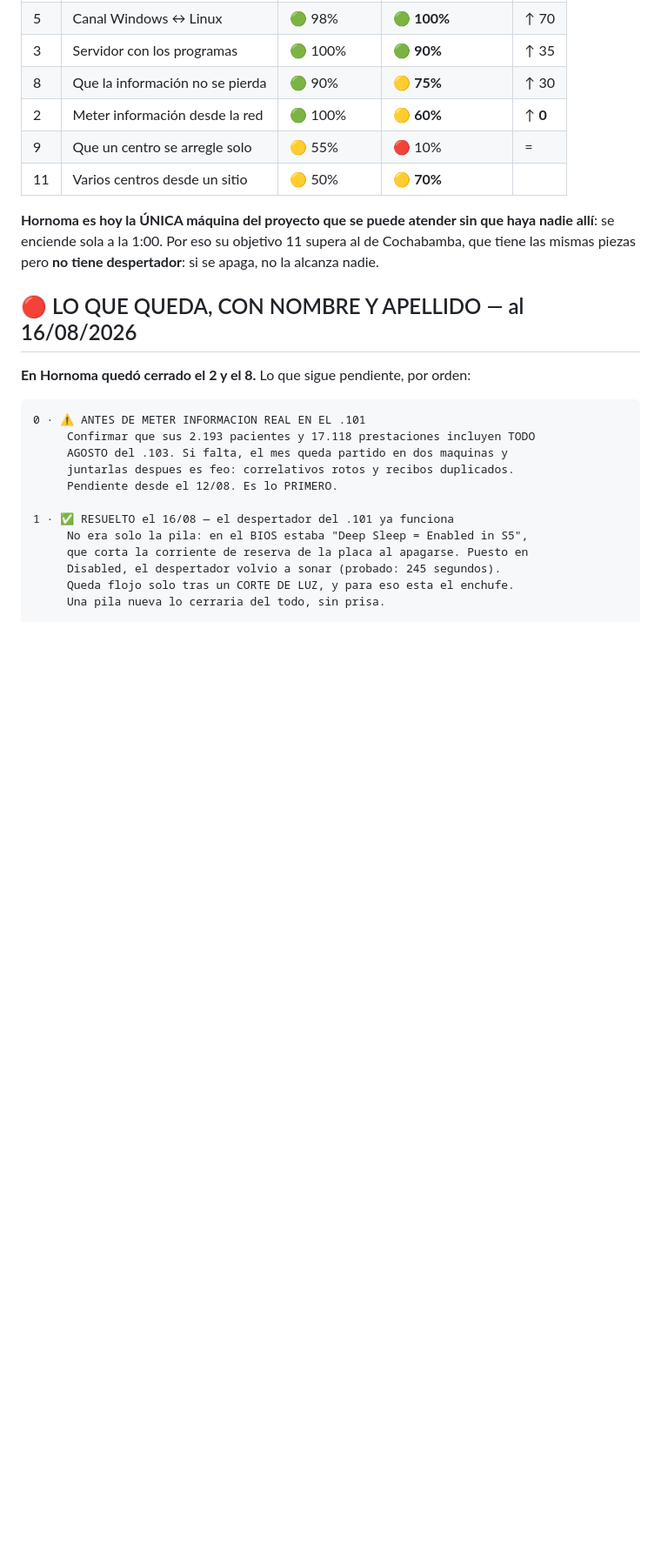
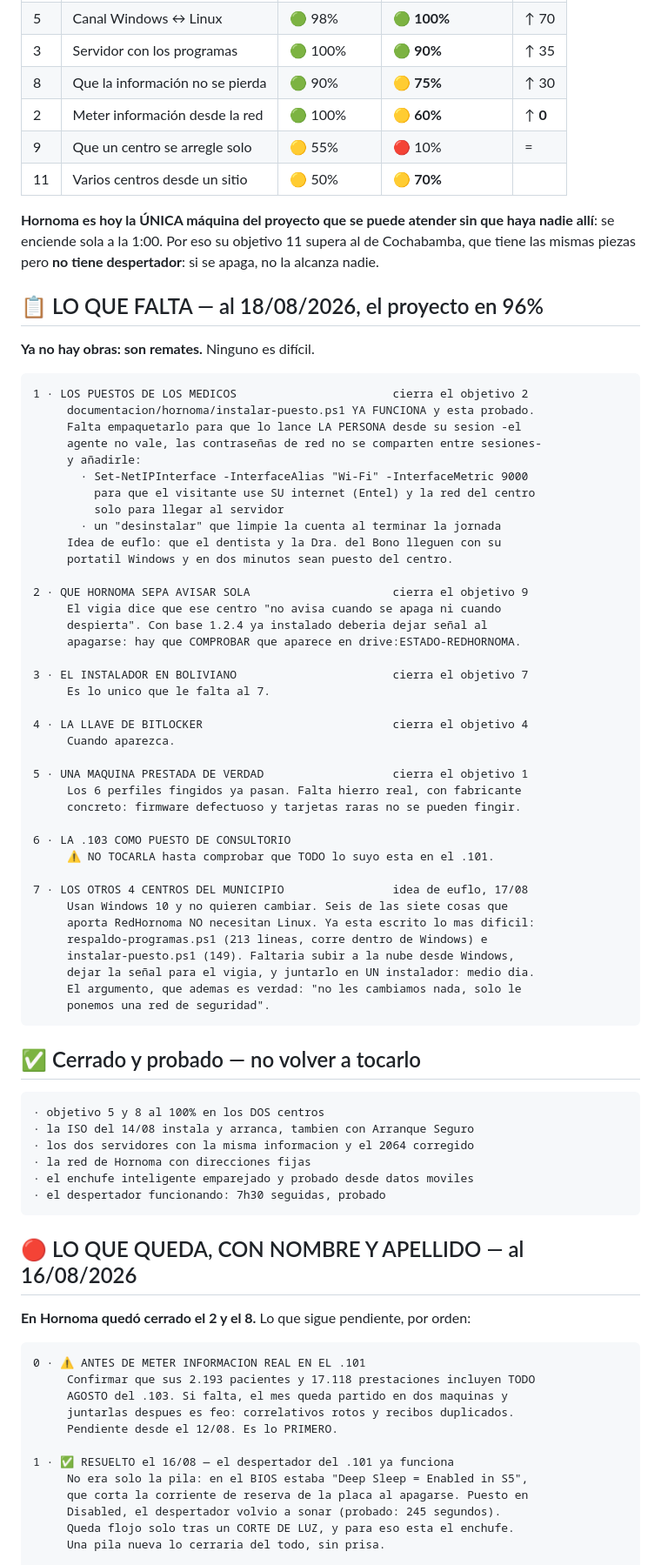
Before and after one commit to panozin23/redhornoma, a Markdown page: HANDOFF.md, the part around the change. Shown at 87% size. Drawn GitHub-style; blank space fills up the shorter version.

Commit message:
HANDOFF: lo que falta al 18/08, el proyecto en 96%

````diff
--- a/HANDOFF.md
+++ b/HANDOFF.md
@@ -90,6 +90,62 @@ euflo, e invierte lo que este traspaso decía hasta ayer.
 haya nadie allí**: se enciende sola a la 1:00. Por eso su objetivo 11 supera al
 de Cochabamba, que tiene las mismas piezas pero **no tiene despertador**: si se
 apaga, no la alcanza nadie.
+
+## 📋 LO QUE FALTA — al 18/08/2026, el proyecto en 96%
+
+**Ya no hay obras: son remates.** Ninguno es difícil.
+
+```
+1 · LOS PUESTOS DE LOS MEDICOS                       cierra el objetivo 2
+     documentacion/hornoma/instalar-puesto.ps1 YA FUNCIONA y esta probado.
+     Falta empaquetarlo para que lo lance LA PERSONA desde su sesion -el
+     agente no vale, las contraseñas de red no se comparten entre sesiones-
+     y añadirle:
+       · Set-NetIPInterface -InterfaceAlias "Wi-Fi" -InterfaceMetric 9000
+         para que el visitante use SU internet (Entel) y la red del centro
+         solo para llegar al servidor
+       · un "desinstalar" que limpie la cuenta al terminar la jornada
+     Idea de euflo: que el dentista y la Dra. del Bono lleguen con su
+     portatil Windows y en dos minutos sean puesto del centro.
+
+2 · QUE HORNOMA SEPA AVISAR SOLA                     cierra el objetivo 9
+     El vigia dice que ese centro "no avisa cuando se apaga ni cuando
+     despierta". Con base 1.2.4 ya instalado deberia dejar señal al
+     apagarse: hay que COMPROBAR que aparece en drive:ESTADO-REDHORNOMA.
+
+3 · EL INSTALADOR EN BOLIVIANO                       cierra el objetivo 7
+     Es lo unico que le falta al 7.
+
+4 · LA LLAVE DE BITLOCKER                            cierra el objetivo 4
+     Cuando aparezca.
+
+5 · UNA MAQUINA PRESTADA DE VERDAD                   cierra el objetivo 1
+     Los 6 perfiles fingidos ya pasan. Falta hierro real, con fabricante
+     concreto: firmware defectuoso y tarjetas raras no se pueden fingir.
+
+6 · LA .103 COMO PUESTO DE CONSULTORIO
+     ⚠️ NO TOCARLA hasta comprobar que TODO lo suyo esta en el .101.
+
+7 · LOS OTROS 4 CENTROS DEL MUNICIPIO                idea de euflo, 17/08
+     Usan Windows 10 y no quieren cambiar. Seis de las siete cosas que
+     aporta RedHornoma NO necesitan Linux. Ya esta escrito lo mas dificil:
+     respaldo-programas.ps1 (213 lineas, corre dentro de Windows) e
+     instalar-puesto.ps1 (149). Faltaria subir a la nube desde Windows,
+     dejar la señal para el vigia, y juntarlo en UN instalador: medio dia.
+     El argumento, que ademas es verdad: "no les cambiamos nada, solo le
+     ponemos una red de seguridad".
+```
+
+## ✅ Cerrado y probado — no volver a tocarlo
+
+```
+· objetivo 5 y 8 al 100% en los DOS centros
+· la ISO del 14/08 instala y arranca, tambien con Arranque Seguro
+· los dos servidores con la misma informacion y el 2064 corregido
+· la red de Hornoma con direcciones fijas
+· el enchufe inteligente emparejado y probado desde datos moviles
+· el despertador funcionando: 7h30 seguidas, probado
+```
 
 ## 🔴 LO QUE QUEDA, CON NOMBRE Y APELLIDO — al 16/08/2026
 
````
